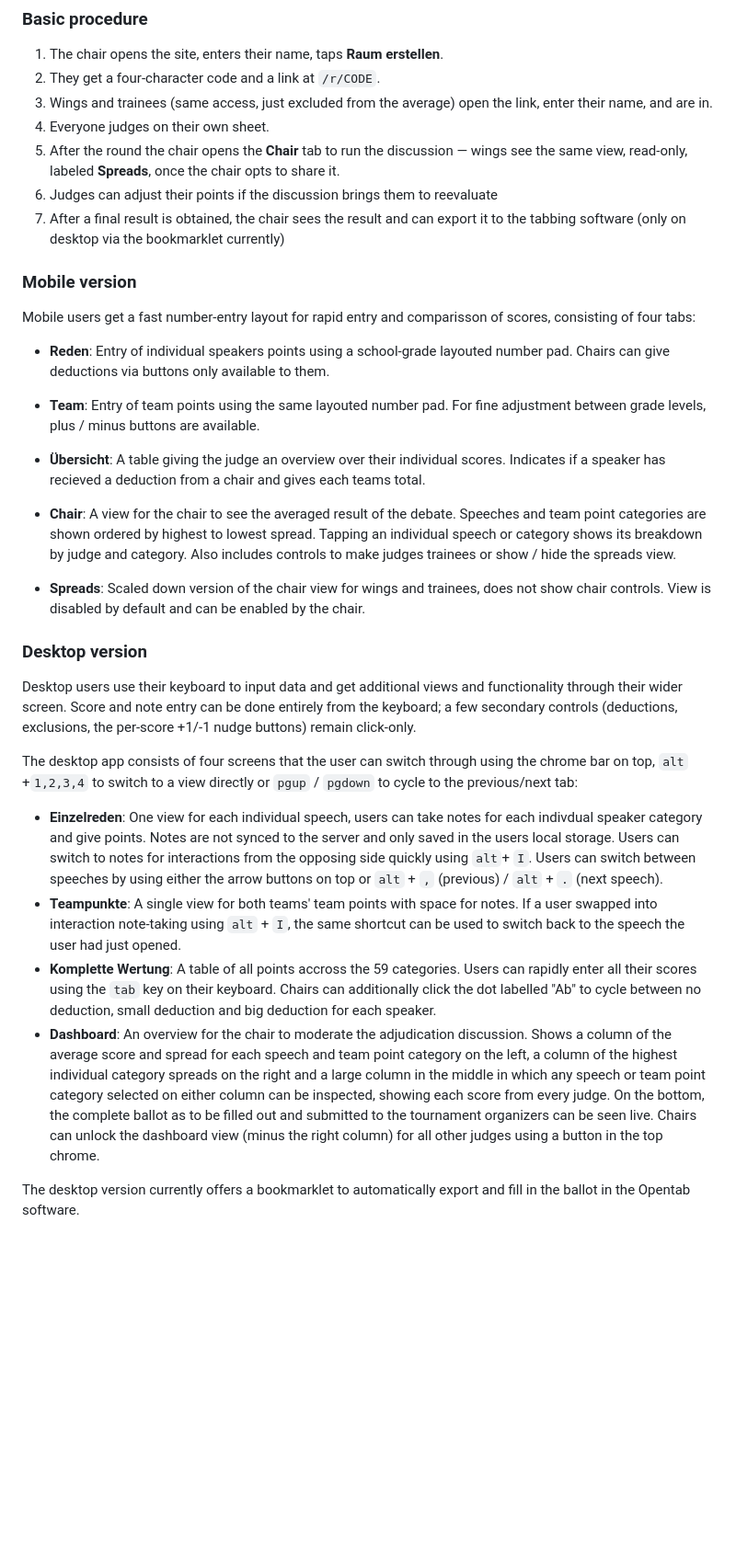
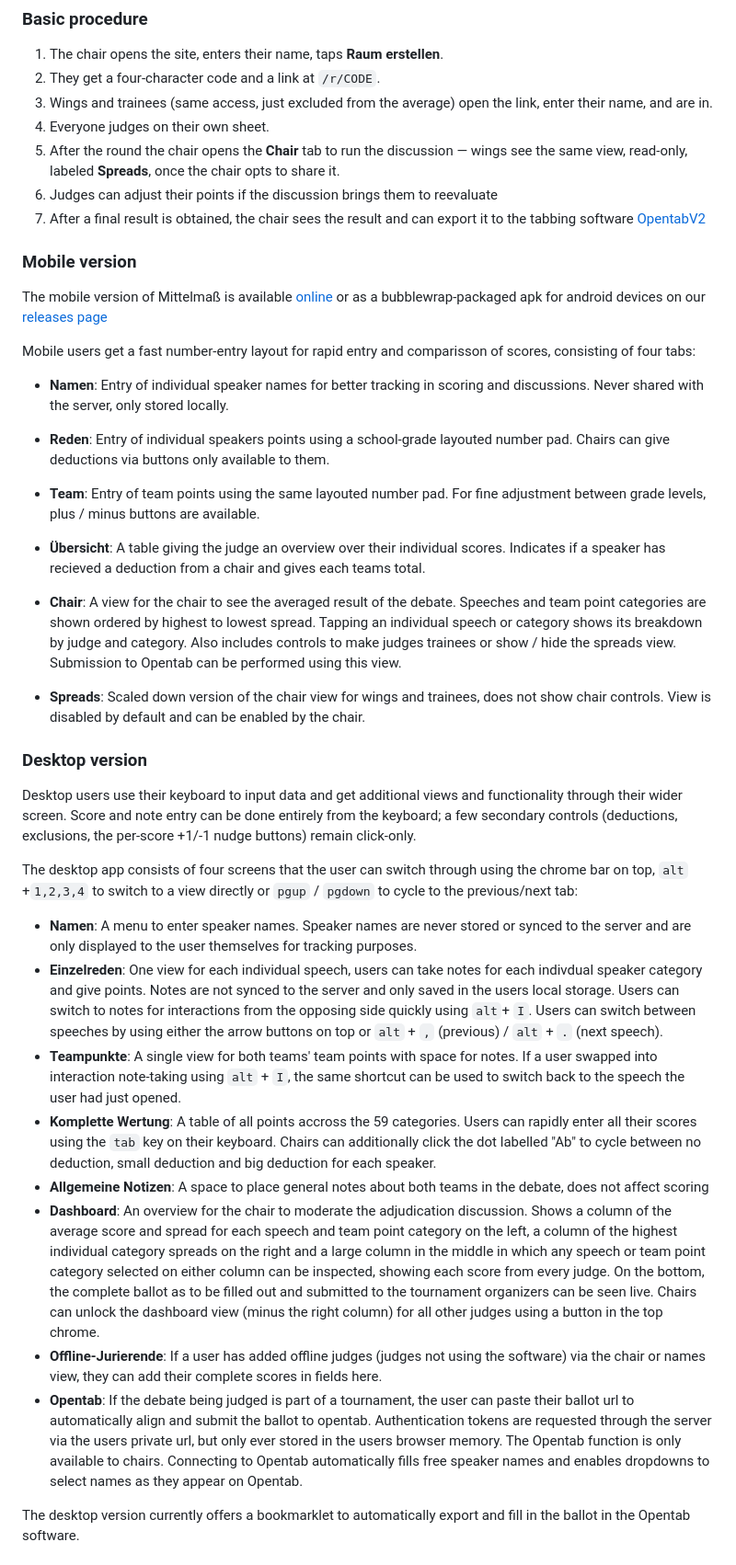
Before and after one commit to JKRPP/Mittelmass, a Markdown page: README.md, the part around one of its changes. Shown at 92% size. GitHub-like rendering; blank space fills up the shorter version.

```diff
--- a/README.md
+++ b/README.md
@@ -32,12 +32,17 @@ to obtain the debates result.
    opts to share it.
 6. Judges can adjust their points if the discussion brings them to reevaluate
 7. After a final result is obtained, the chair sees the result and can export
-  it to the tabbing software (only on desktop via the bookmarklet currently)
+  it to the tabbing software [OpentabV2](https://github.com/julmaxi/open_tab_v2)
 
 ### Mobile version
 
+The mobile version of Mittelmaß is available [online](https://opd.krapp.io/) or as a bubblewrap-packaged apk for android devices on our [releases page](https://github.com/JKRPP/Mittelmass/releases)
+
 Mobile users get a fast number-entry layout for rapid entry and comparisson
 of scores, consisting of four tabs:
+
+- **Namen**: Entry of individual speaker names for better tracking in scoring
+and discussions. Never shared with the server, only stored locally.
 
 - **Reden**: Entry of individual speakers points using a school-grade layouted
 number pad. Chairs can give deductions via buttons only available to them.
@@ -53,7 +58,8 @@ gives each teams total.
 Speeches and team point categories are shown ordered by highest to lowest
 spread. Tapping an individual speech or category shows its breakdown by
 judge and category. Also includes controls to make judges trainees or
-show / hide the spreads view.
+show / hide the spreads view. Submission to Opentab can be performed using
+this view.
 
 - **Spreads**: Scaled down version of the chair view for wings and trainees,
 does not show chair controls. View is disabled by default and can be enabled
@@ -71,6 +77,9 @@ screens that the user can switch through using the chrome bar on top, `alt`
 +`1,2,3,4` to switch to a view directly or `pgup` / `pgdown` to cycle to the
 previous/next tab:
 
+- **Namen**: A menu to enter speaker names. Speaker names are never stored
+or synced to the server and are only displayed to the user themselves for
+tracking purposes.
 - **Einzelreden**: One view for each individual speech, users can take notes
 for each indivdual speaker category and give points. Notes are not synced to
 the server and only saved in the users local storage. Users can switch to
@@ -83,6 +92,8 @@ same shortcut can be used to switch back to the speech the user had just opened.
 can rapidly enter all their scores using the `tab` key on their keyboard. Chairs
 can additionally click the dot labelled "Ab" to cycle between no deduction, small
 deduction and big deduction for each speaker.
+- **Allgemeine Notizen**: A space to place general notes about both teams in the
+debate, does not affect scoring
 - **Dashboard**: An overview for the chair to moderate the adjudication discussion.
 Shows a column of the average score and spread for each speech and team point category
 on the left, a column of the highest individual category spreads on the right and a large
@@ -91,6 +102,14 @@ can be inspected, showing each score from every judge. On the bottom, the comple
 as to be filled out and submitted to the tournament organizers can be seen live. Chairs can
 unlock the dashboard view (minus the right column) for all other judges using
 a button in the top chrome.
+- **Offline-Jurierende**: If a user has added offline judges (judges not using the software)
+via the chair or names view, they can add their complete scores in fields here.
+- **Opentab**: If the debate being judged is part of a tournament, the user can paste their
+ballot url to automatically align and submit the ballot to opentab. Authentication tokens
+are requested through the server via the users private url, but only ever stored in the users
+browser memory. The Opentab function is only available to chairs. Connecting to Opentab
+automatically fills free speaker names and enables dropdowns to select names as they appear
+on Opentab.
 
 The desktop version currently offers a bookmarklet to automatically export and
 fill in the ballot in the Opentab software.
```
Also changed, not shown: other parts of README.md (+0 -6 lines).
